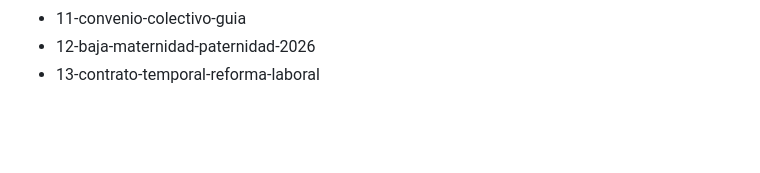
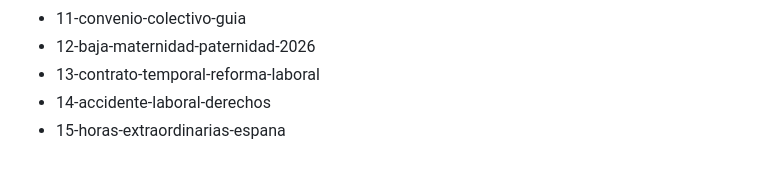
Before and after one commit to sergioramiro/tuhr.es, a Markdown page: blog-articles/PLAN-CONTENIDOS.md, the part around one of its changes. GitHub-like rendering; blank space fills up the shorter version.

Commit message:
chore(plan): marcar artículos 14 y 15 como generados y corregir slug

```diff
--- a/blog-articles/PLAN-CONTENIDOS.md
+++ b/blog-articles/PLAN-CONTENIDOS.md
@@ -151,3 +151,5 @@ Los siguientes artículos ya existen en `src/pages/blog/` o `blog-articles/`:
 - 11-convenio-colectivo-guia
 - 12-baja-maternidad-paternidad-2026
 - 13-contrato-temporal-reforma-laboral
+- 14-accidente-laboral-derechos
+- 15-horas-extraordinarias-espana
```
Also changed, not shown: other parts of blog-articles/PLAN-CONTENIDOS.md (+1 -1 lines).
